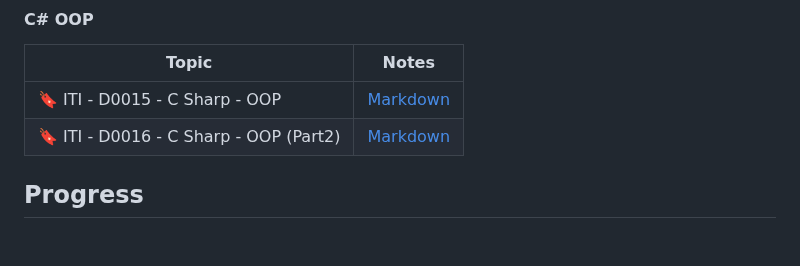
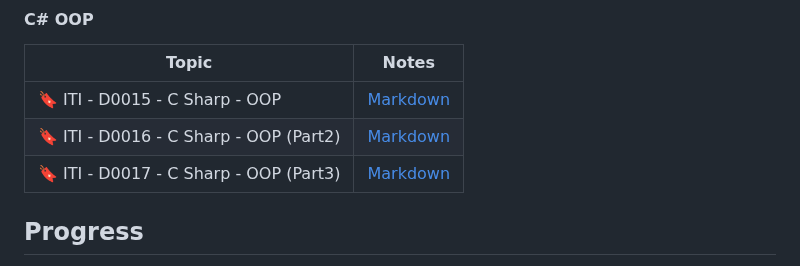
Before and after one commit to Ahmed-Reda-elshahawy/ITI-Full-Stack-.Net-Training-Journey, a Markdown page: README.md, the part around the change. GitHub-like rendering; blank space fills up the shorter version.

Commit message:
feat: add iti-d0017-csharp-oop-part3.md

```diff
--- a/README.md
+++ b/README.md
@@ -52,6 +52,7 @@ This index will be updated as I progress through the training. It will contain a
 | -------------------------------------- | ---------------------------------------------------------- |
 | 🔖 ITI - D0015 - C Sharp - OOP         | [Markdown](./notes/markdown/iti-d0015-csharp-oop.md)       |
 | 🔖 ITI - D0016 - C Sharp - OOP (Part2) | [Markdown](./notes/markdown/iti-d0016-csharp-oop-part2.md) |
+| 🔖 ITI - D0017 - C Sharp - OOP (Part3) | [Markdown](./notes/markdown/iti-d0017-csharp-oop-part3.md) |
 
 ## Progress
 
```
Also changed, not shown: notes/markdown/iti-d0017-csharp-oop-part3.md (added, +89 -0 lines).
